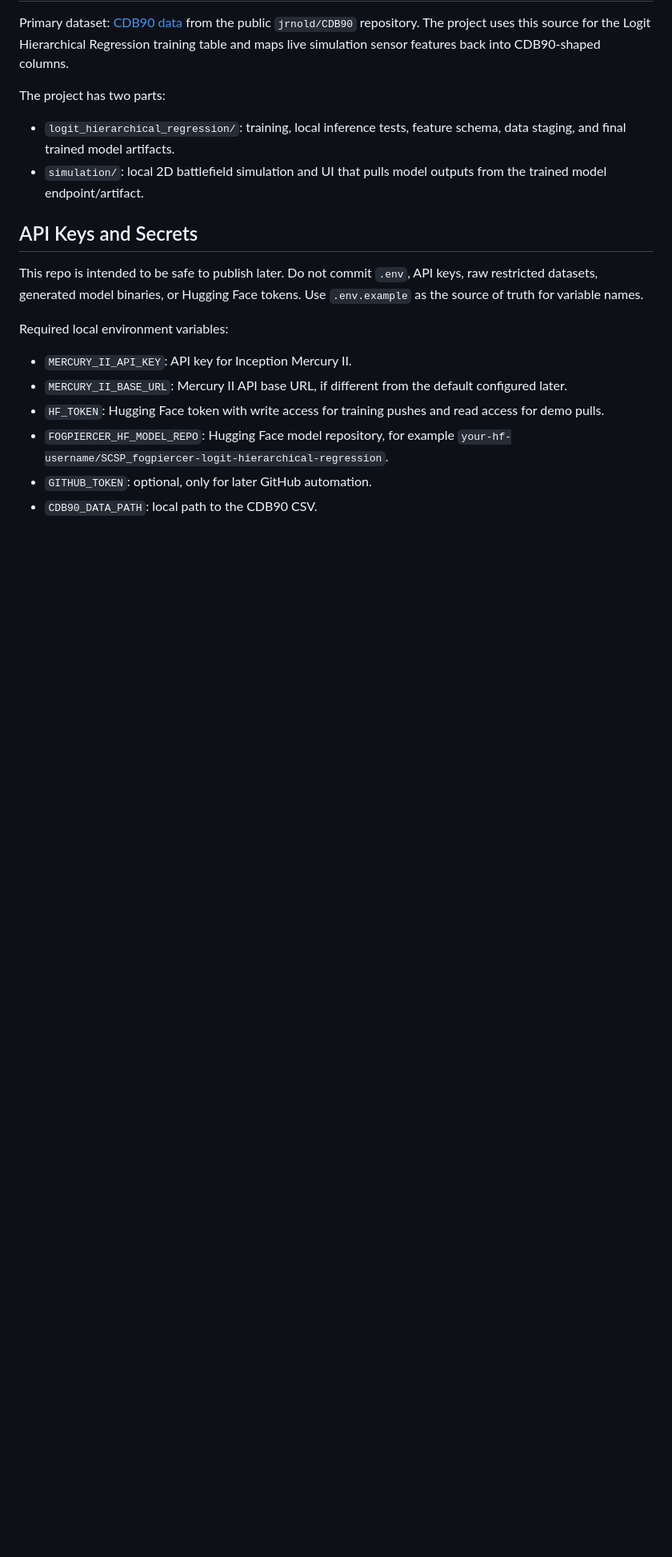
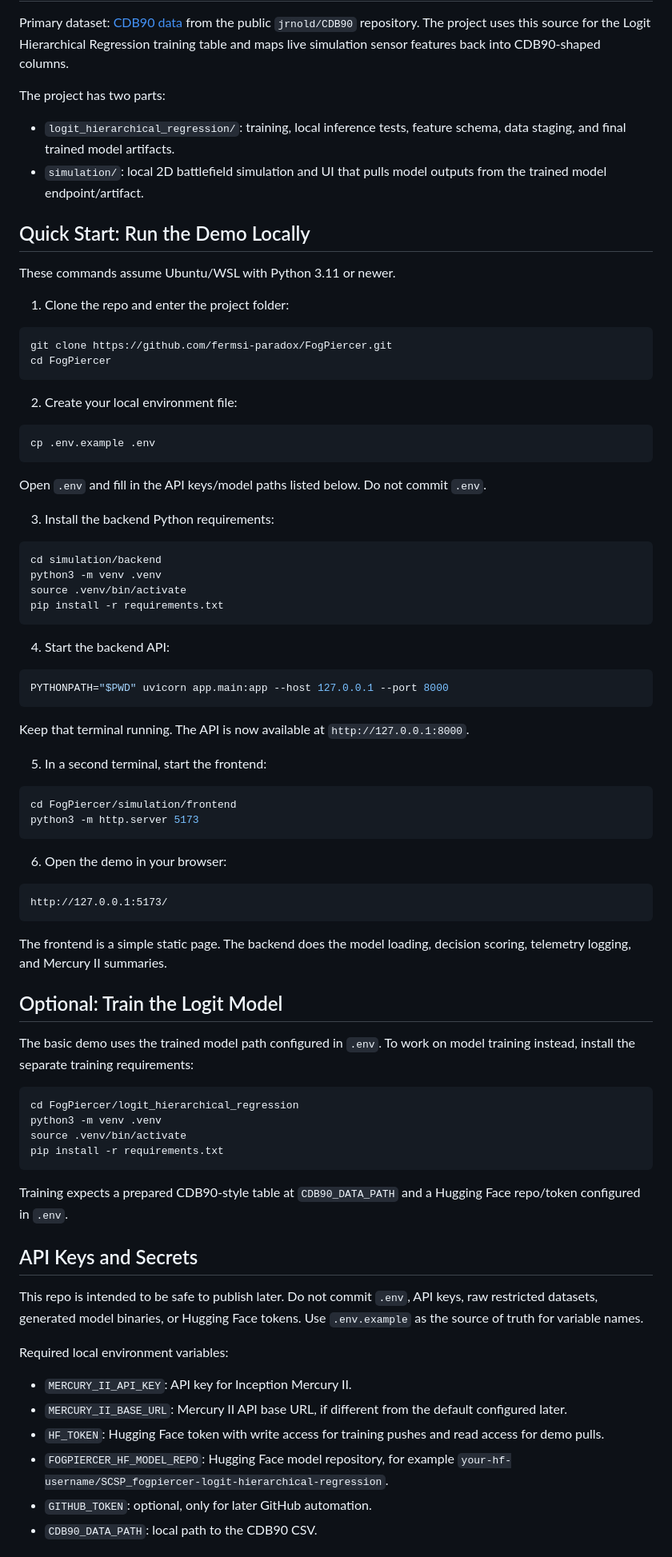
Before and after one commit to beau-warren/FogPiercer, a Markdown page: README.md, the part around the change. Shown at 80% size. Rendered like a GitHub page; blank space fills up the shorter version.

Commit message:
Add local demo run instructions

````diff
--- a/README.md
+++ b/README.md
@@ -22,6 +22,75 @@ parts:
   schema, data staging, and final trained model artifacts.
 - `simulation/`: local 2D battlefield simulation and UI that pulls model
   outputs from the trained model endpoint/artifact.
+
+## Quick Start: Run the Demo Locally
+
+These commands assume Ubuntu/WSL with Python 3.11 or newer.
+
+1. Clone the repo and enter the project folder:
+
+```bash
+git clone https://github.com/fermsi-paradox/FogPiercer.git
+cd FogPiercer
+```
+
+2. Create your local environment file:
+
+```bash
+cp .env.example .env
+```
+
+Open `.env` and fill in the API keys/model paths listed below. Do not commit
+`.env`.
+
+3. Install the backend Python requirements:
+
+```bash
+cd simulation/backend
+python3 -m venv .venv
+source .venv/bin/activate
+pip install -r requirements.txt
+```
+
+4. Start the backend API:
+
+```bash
+PYTHONPATH="$PWD" uvicorn app.main:app --host 127.0.0.1 --port 8000
+```
+
+Keep that terminal running. The API is now available at
+`http://127.0.0.1:8000`.
+
+5. In a second terminal, start the frontend:
+
+```bash
+cd FogPiercer/simulation/frontend
+python3 -m http.server 5173
+```
+
+6. Open the demo in your browser:
+
+```text
+http://127.0.0.1:5173/
+```
+
+The frontend is a simple static page. The backend does the model loading,
+decision scoring, telemetry logging, and Mercury II summaries.
+
+## Optional: Train the Logit Model
+
+The basic demo uses the trained model path configured in `.env`. To work on
+model training instead, install the separate training requirements:
+
+```bash
+cd FogPiercer/logit_hierarchical_regression
+python3 -m venv .venv
+source .venv/bin/activate
+pip install -r requirements.txt
+```
+
+Training expects a prepared CDB90-style table at `CDB90_DATA_PATH` and a
+Hugging Face repo/token configured in `.env`.
 
 ## API Keys and Secrets
 
````
